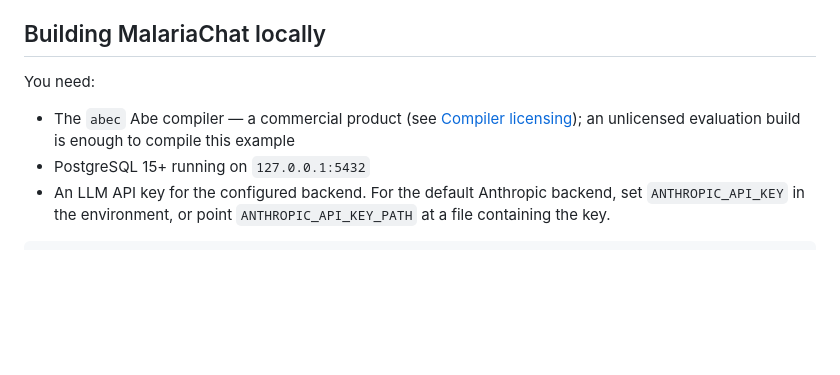
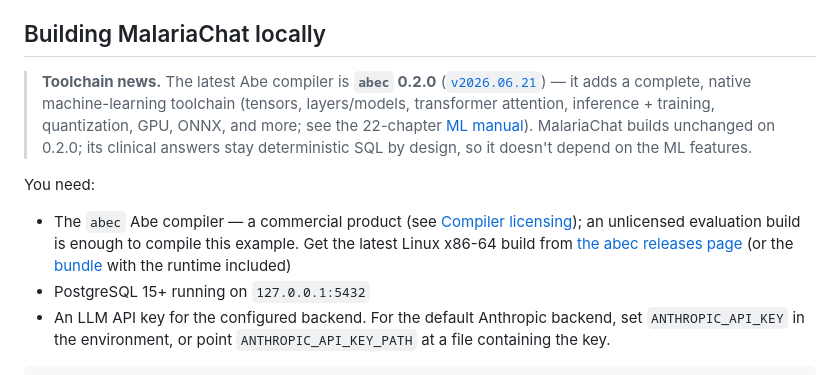
Before and after one commit to E-Tools-AI-Corporation/malariachat, a Markdown page: README.md, the part around the change. Drawn GitHub-style; blank space fills up the shorter version.

Commit message:
README: announce abec 0.2.0 (v2026.06.21) in the Building section
Add a "Toolchain news" callout and a download pointer for the latest Abe
compiler (abec 0.2.0): the new native ML toolchain + 22-chapter ML manual, with
a note that MalariaChat builds unchanged on 0.2.0 and keeps its deterministic
SQL clinical answers (it does not depend on the ML features).

Co-Authored-By: Claude Opus 4.8 (1M context) <noreply@anthropic.com>

```diff
--- a/README.md
+++ b/README.md
@@ -337,11 +337,22 @@ narrative. This is the load-bearing surface for native-speaker review.
 
 ## Building MalariaChat locally
 
+> **Toolchain news.** The latest Abe compiler is **`abec` 0.2.0**
+> ([`v2026.06.21`](https://github.com/E-Tools-AI-Corporation/abec/releases/latest)) —
+> it adds a complete, native machine-learning toolchain (tensors, layers/models,
+> transformer attention, inference + training, quantization, GPU, ONNX, and more;
+> see the 22-chapter
+> [ML manual](https://github.com/E-Tools-AI-Corporation/abec/releases/latest/download/ABE-Pro-ML-Manual-0.2.0.md)).
+> MalariaChat builds unchanged on 0.2.0; its clinical answers stay deterministic
+> SQL by design, so it doesn't depend on the ML features.
+
 You need:
 
 - The `abec` Abe compiler — a commercial product (see
   [Compiler licensing](#compiler-licensing-abec)); an unlicensed evaluation
-  build is enough to compile this example
+  build is enough to compile this example. Get the latest Linux x86-64 build from
+  [the abec releases page](https://github.com/E-Tools-AI-Corporation/abec/releases/latest)
+  (or the [bundle](https://github.com/E-Tools-AI-Corporation/abec/releases/latest/download/abec-0.2.0-linux-x86_64.tar.gz) with the runtime included)
 - PostgreSQL 15+ running on `127.0.0.1:5432`
 - An LLM API key for the configured backend. For the default Anthropic
   backend, set `ANTHROPIC_API_KEY` in the environment, or point
```
